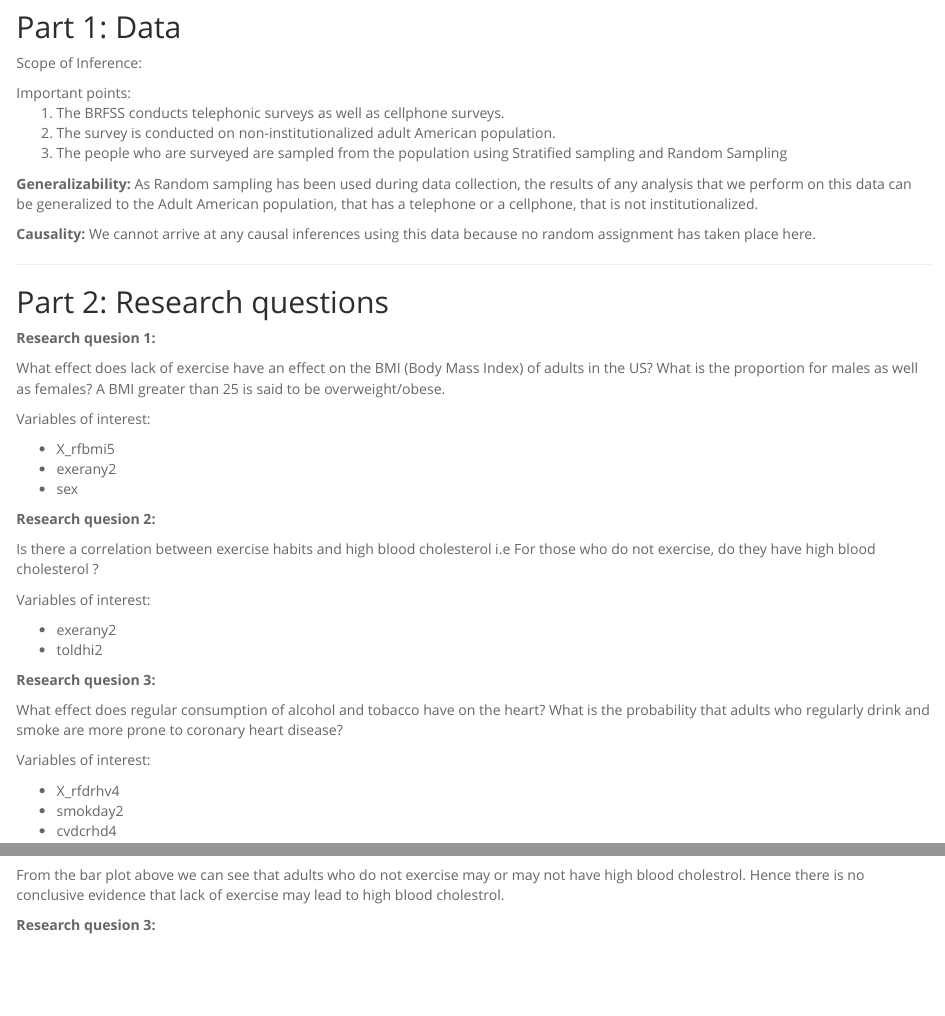
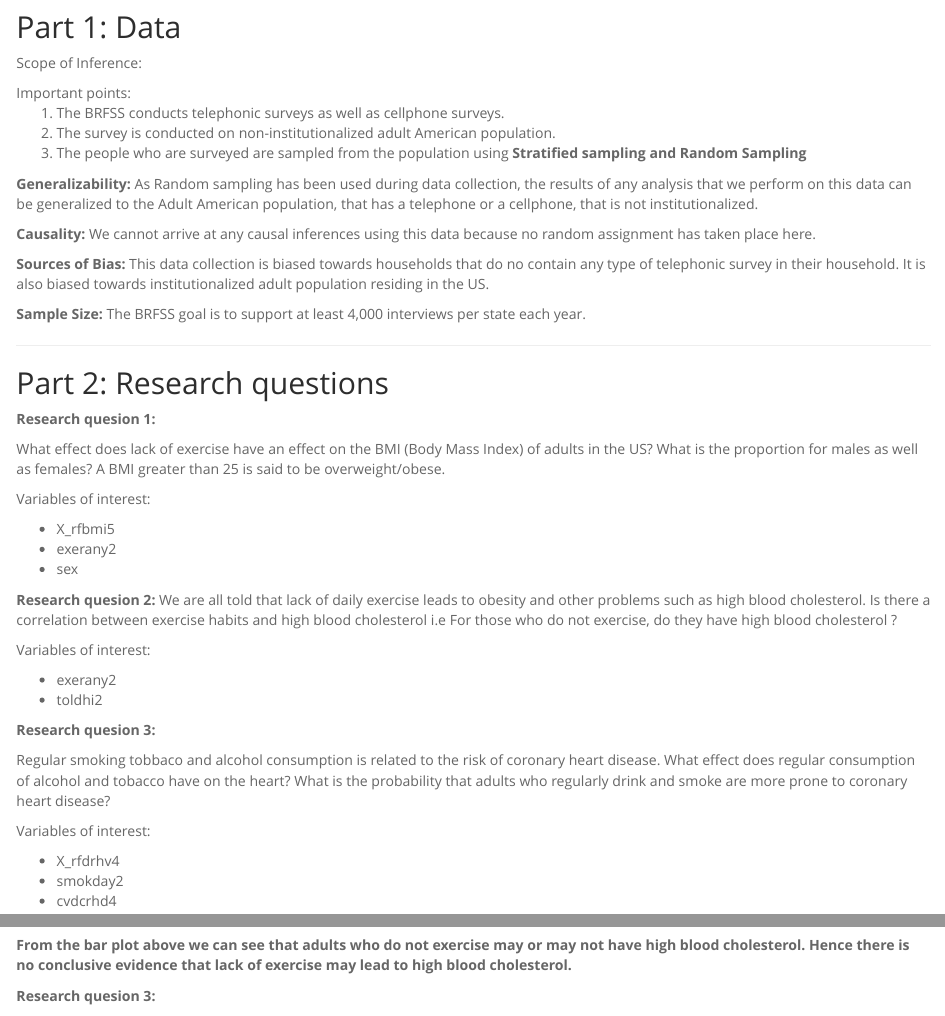
Before and after one commit to adhishwar/DUKE-Stats-specialisation, an R Markdown document (Intro_prob_data/Week5/intro_data_prob_project.Rmd): the page in a window 1100 px wide, from 430 px down, and a second part further down, joined at a grey line. Rendered offline with R 4.5, knitr and Pandoc, with nearby package versions; some code elsewhere in the file could not run offline; long lines of code are wrapped.

Commit message:
changes to project

````diff
--- a/Intro_prob_data/Week5/intro_data_prob_project.Rmd
+++ b/Intro_prob_data/Week5/intro_data_prob_project.Rmd
@@ -44,6 +44,13 @@ Important points:
 
 <b>Causality:</b>
             We cannot arrive at any causal inferences using this data because no random assignment has taken place here.
+
+<b>Sources of Bias:</b>
+This data collection is biased towards households that do no contain any type of telephonic survey in their household. It is also biased towards institutionalized adult population residing in the US.
+
+
+<b>Sample Size: </b>
+The BRFSS goal is to support at least 4,000 interviews per state each year.
 
 
 * * *
@@ -63,7 +70,7 @@ Variables of interest:
 </ul>
 
 **Research quesion 2:**
-
+We are all told that lack of daily exercise leads to obesity and other problems such as high blood cholesterol.
 Is there a correlation between exercise habits and high blood cholesterol i.e For those who do not exercise, do they have high blood cholesterol ?
 
 Variables of interest:
@@ -75,6 +82,7 @@ Variables of interest:
 
 **Research quesion 3:**
 
+Regular smoking tobbaco and alcohol consumption is related to the risk of coronary heart disease.
 What effect does regular consumption of alcohol and tobacco have on the heart? What is the probability that adults who regularly drink and smoke are more prone to coronary heart disease?
 
 Variables of interest:
@@ -186,7 +194,7 @@ ggplot(data = var1, aes(toldhi2,cnt)) + geom_bar(stat="identity")
 
 ```
 
-From the bar plot above we can see that adults who do not exercise may or may not have high blood cholestrol. Hence there is no conclusive evidence that lack of exercise may lead to high blood cholestrol.
+<b>From the bar plot above we can see that adults who do not exercise may or may not have high blood cholesterol. Hence there is no conclusive evidence that lack of exercise may lead to high blood cholesterol.</b>
 
 
 
````
Also changed, not shown: Intro_prob_data/Week5/intro_data_prob_project.html, Intro_prob_data/Week5/intro_data_prob_project.Rmd (4 more changed lines), 1 other file.
